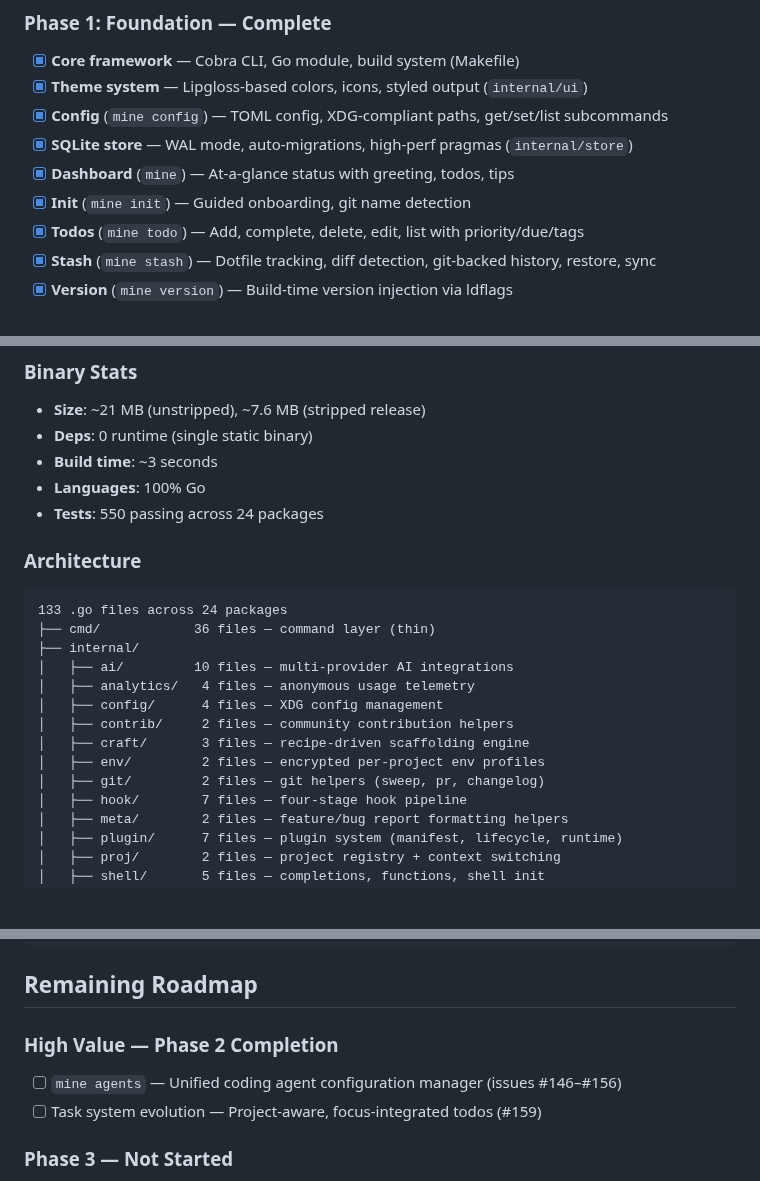
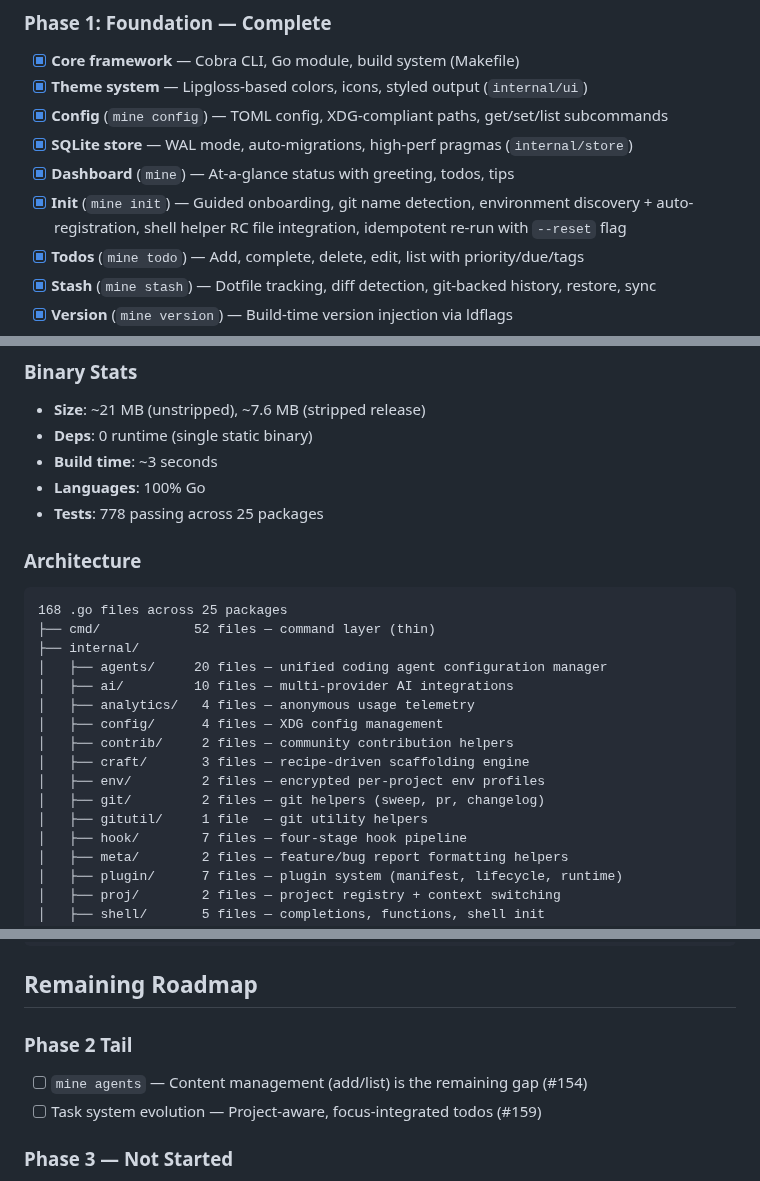
Before and after one commit to rnwolfe/mine, a Markdown page: docs/internal/STATUS.md, 3 parts joined by grey strips. GitHub-like rendering; blank space fills up the shorter version.

Commit message:
docs: sync vision and status with current implementation
- mine agents: mark as shipped (status, diff, sync, restore, project
  init/link, git versioning, adopt all merged); note add/list pending (#154)
- mine init: reflect env discovery, auto-registration, RC integration,
  --reset flag (PRs #194, #195, #198)
- Binary stats: 133→168 .go files, 550→778 tests, 24→25 packages
- Architecture: add agents/ (20 files), gitutil/ (1 file), update cmd/ count
- VISION.md: mark mine agents as Shipped

Co-Authored-By: Claude Sonnet 4.6 <noreply@anthropic.com>

````diff
--- a/docs/internal/STATUS.md
+++ b/docs/internal/STATUS.md
@@ -13,7 +13,7 @@ to synergy needs (vault for AI key storage, plugins for extensibility).
 - [x] **Config** (`mine config`) — TOML config, XDG-compliant paths, get/set/list subcommands
 - [x] **SQLite store** — WAL mode, auto-migrations, high-perf pragmas (`internal/store`)
 - [x] **Dashboard** (`mine`) — At-a-glance status with greeting, todos, tips
-- [x] **Init** (`mine init`) — Guided onboarding, git name detection
+- [x] **Init** (`mine init`) — Guided onboarding, git name detection, environment discovery + auto-registration, shell helper RC file integration, idempotent re-run with `--reset` flag
 - [x] **Todos** (`mine todo`) — Add, complete, delete, edit, list with priority/due/tags
 - [x] **Stash** (`mine stash`) — Dotfile tracking, diff detection, git-backed history, restore, sync
 - [x] **Version** (`mine version`) — Build-time version injection via ldflags
@@ -63,14 +63,15 @@ to synergy needs (vault for AI key storage, plugins for extensibility).
 - **Deps**: 0 runtime (single static binary)
 - **Build time**: ~3 seconds
 - **Languages**: 100% Go
-- **Tests**: 550 passing across 24 packages
+- **Tests**: 778 passing across 25 packages
 
 ### Architecture
 
 ```
-133 .go files across 24 packages
-├── cmd/            36 files — command layer (thin)
+168 .go files across 25 packages
+├── cmd/            52 files — command layer (thin)
 ├── internal/
+│   ├── agents/     20 files — unified coding agent configuration manager
 │   ├── ai/         10 files — multi-provider AI integrations
 │   ├── analytics/   4 files — anonymous usage telemetry
 │   ├── config/      4 files — XDG config management
@@ -78,6 +79,7 @@ to synergy needs (vault for AI key storage, plugins for extensibility).
 │   ├── craft/       3 files — recipe-driven scaffolding engine
 │   ├── env/         2 files — encrypted per-project env profiles
 │   ├── git/         2 files — git helpers (sweep, pr, changelog)
+│   ├── gitutil/     1 file  — git utility helpers
 │   ├── hook/        7 files — four-stage hook pipeline
 │   ├── meta/        2 files — feature/bug report formatting helpers
 │   ├── plugin/      7 files — plugin system (manifest, lifecycle, runtime)
@@ -100,9 +102,9 @@ to synergy needs (vault for AI key storage, plugins for extensibility).
 
 ## Remaining Roadmap
 
-### High Value — Phase 2 Completion
+### Phase 2 Tail
 
-- [ ] `mine agents` — Unified coding agent configuration manager (issues #146–#156)
+- [ ] `mine agents` — Content management (add/list) is the remaining gap (#154)
 - [ ] Task system evolution — Project-aware, focus-integrated todos (#159)
 
 ### Phase 3 — Not Started
````
Also changed, not shown: other parts of docs/internal/STATUS.md (+1 -1 lines), docs/internal/VISION.md (+1 -1 lines).
